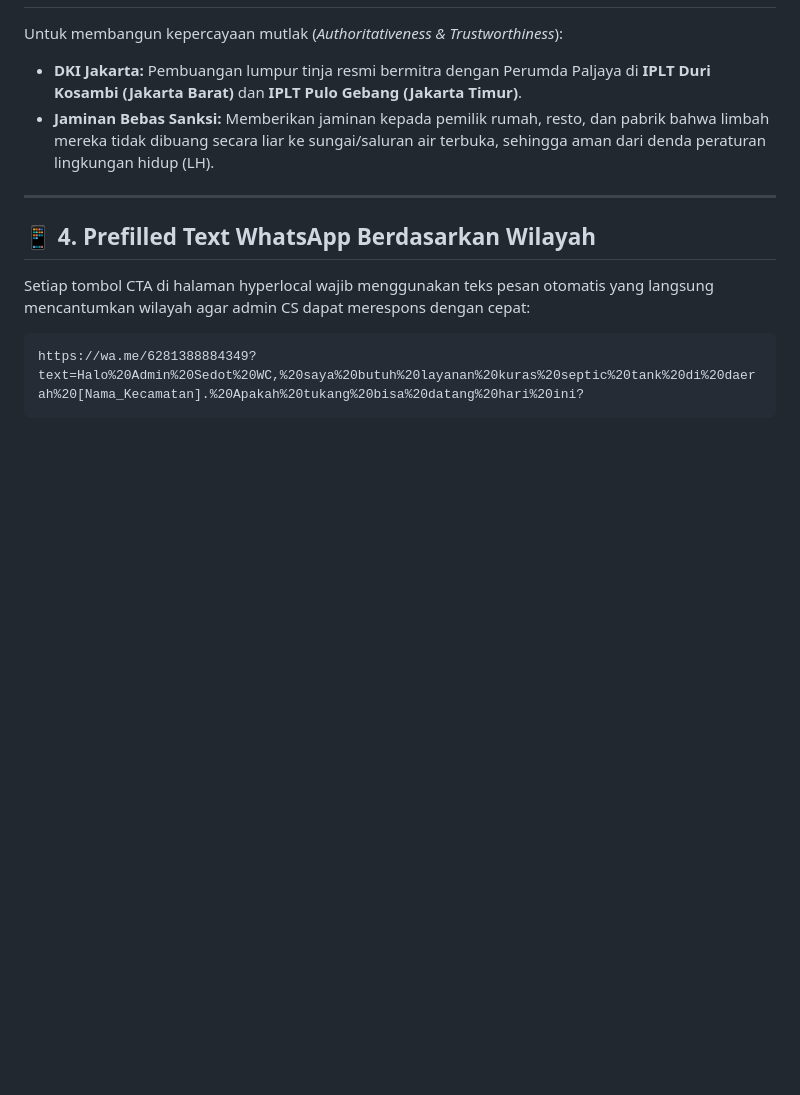
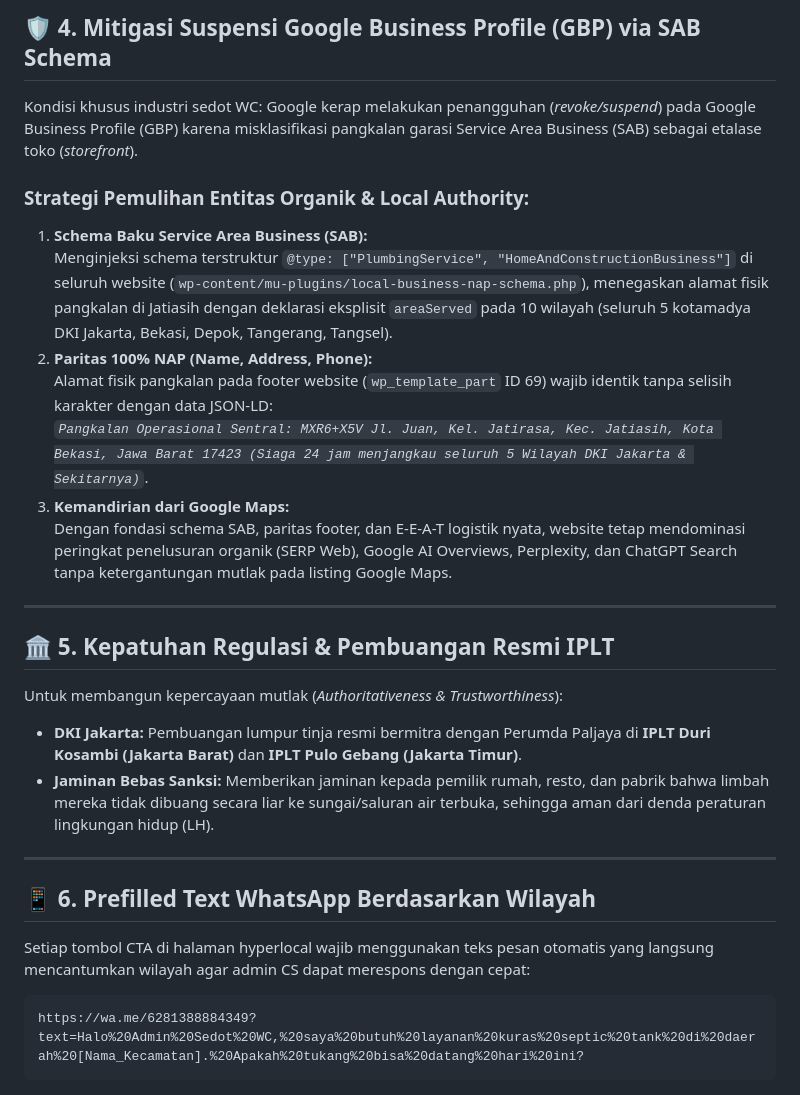
Before and after one commit to dhanyled/seo_sedotwc, a Markdown page: Silo/02_LOCAL_GEO_HYPERLOCAL_v2.md, the part around one of its changes. Rendered like a GitHub page; blank space fills up the shorter version.

```diff
--- a/Silo/02_LOCAL_GEO_HYPERLOCAL_v2.md
+++ b/Silo/02_LOCAL_GEO_HYPERLOCAL_v2.md
@@ -58,3 +74,19 @@ Setiap landing page wilayah (misal: *Sedot WC Tebet, Sedot WC Kebon Jeruk, Sedot
+## 🛡️ 4. Mitigasi Suspensi Google Business Profile (GBP) via SAB Schema
+
+Kondisi khusus industri sedot WC: Google kerap melakukan penangguhan (*revoke/suspend*) pada Google Business Profile (GBP) karena misklasifikasi pangkalan garasi Service Area Business (SAB) sebagai etalase toko (*storefront*).
+
+### Strategi Pemulihan Entitas Organik & Local Authority:
+1. **Schema Baku Service Area Business (SAB):**
+   Menginjeksi schema terstruktur `@type: ["PlumbingService", "HomeAndConstructionBusiness"]` di seluruh website (`wp-content/mu-plugins/local-business-nap-schema.php`), menegaskan alamat fisik pangkalan di Jatiasih dengan deklarasi eksplisit `areaServed` pada 10 wilayah (seluruh 5 kotamadya DKI Jakarta, Bekasi, Depok, Tangerang, Tangsel).
+2. **Paritas 100% NAP (Name, Address, Phone):**
+   Alamat fisik pangkalan pada footer website (`wp_template_part` ID 69) wajib identik tanpa selisih karakter dengan data JSON-LD:
+   *`Pangkalan Operasional Sentral: MXR6+X5V Jl. Juan, Kel. Jatirasa, Kec. Jatiasih, Kota Bekasi, Jawa Barat 17423 (Siaga 24 jam menjangkau seluruh 5 Wilayah DKI Jakarta & Sekitarnya)`*.
+3. **Kemandirian dari Google Maps:**
+   Dengan fondasi schema SAB, paritas footer, dan E-E-A-T logistik nyata, website tetap mendominasi peringkat penelusuran organik (SERP Web), Google AI Overviews, Perplexity, dan ChatGPT Search tanpa ketergantungan mutlak pada listing Google Maps.
+
+---
+
+## 🏛️ 5. Kepatuhan Regulasi & Pembuangan Resmi IPLT
 
 Untuk membangun kepercayaan mutlak (*Authoritativeness & Trustworthiness*):
 * **DKI Jakarta:** Pembuangan lumpur tinja resmi bermitra dengan Perumda Paljaya di **IPLT Duri Kosambi (Jakarta Barat)** dan **IPLT Pulo Gebang (Jakarta Timur)**.
@@ -62,7 +94,7 @@ Untuk membangun kepercayaan mutlak (*Authoritativeness & Trustworthiness*):
 
 ---
 
-## 📱 4. Prefilled Text WhatsApp Berdasarkan Wilayah
+## 📱 6. Prefilled Text WhatsApp Berdasarkan Wilayah
 
 Setiap tombol CTA di halaman hyperlocal wajib menggunakan teks pesan otomatis yang langsung mencantumkan wilayah agar admin CS dapat merespons dengan cepat:
 
```
Also changed, not shown: other parts of Silo/02_LOCAL_GEO_HYPERLOCAL_v2.md (+22 -6 lines), SOP/03_AI_SEARCH_&_FAN_OUT_SOP_v2.md (+13 -12 lines).
